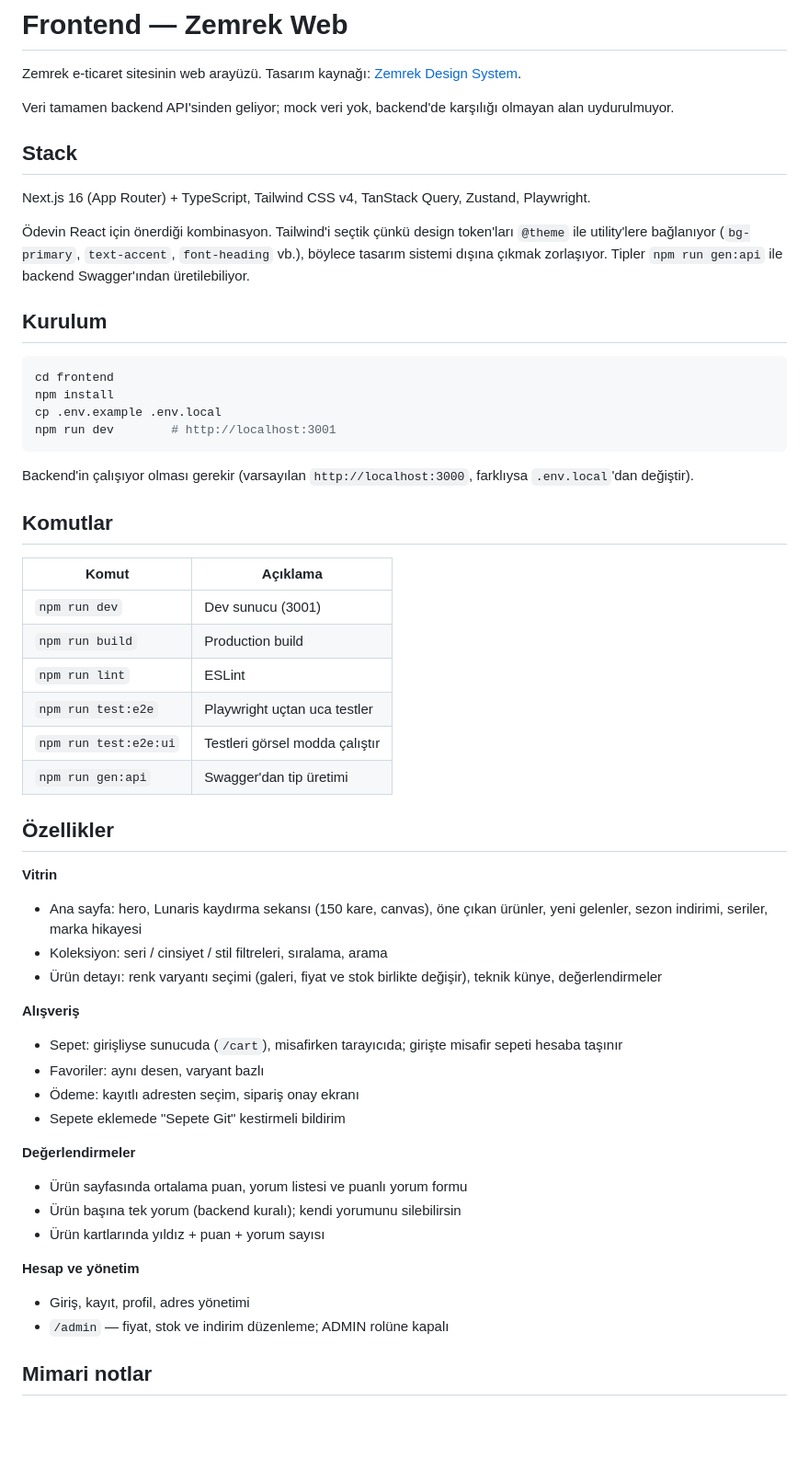
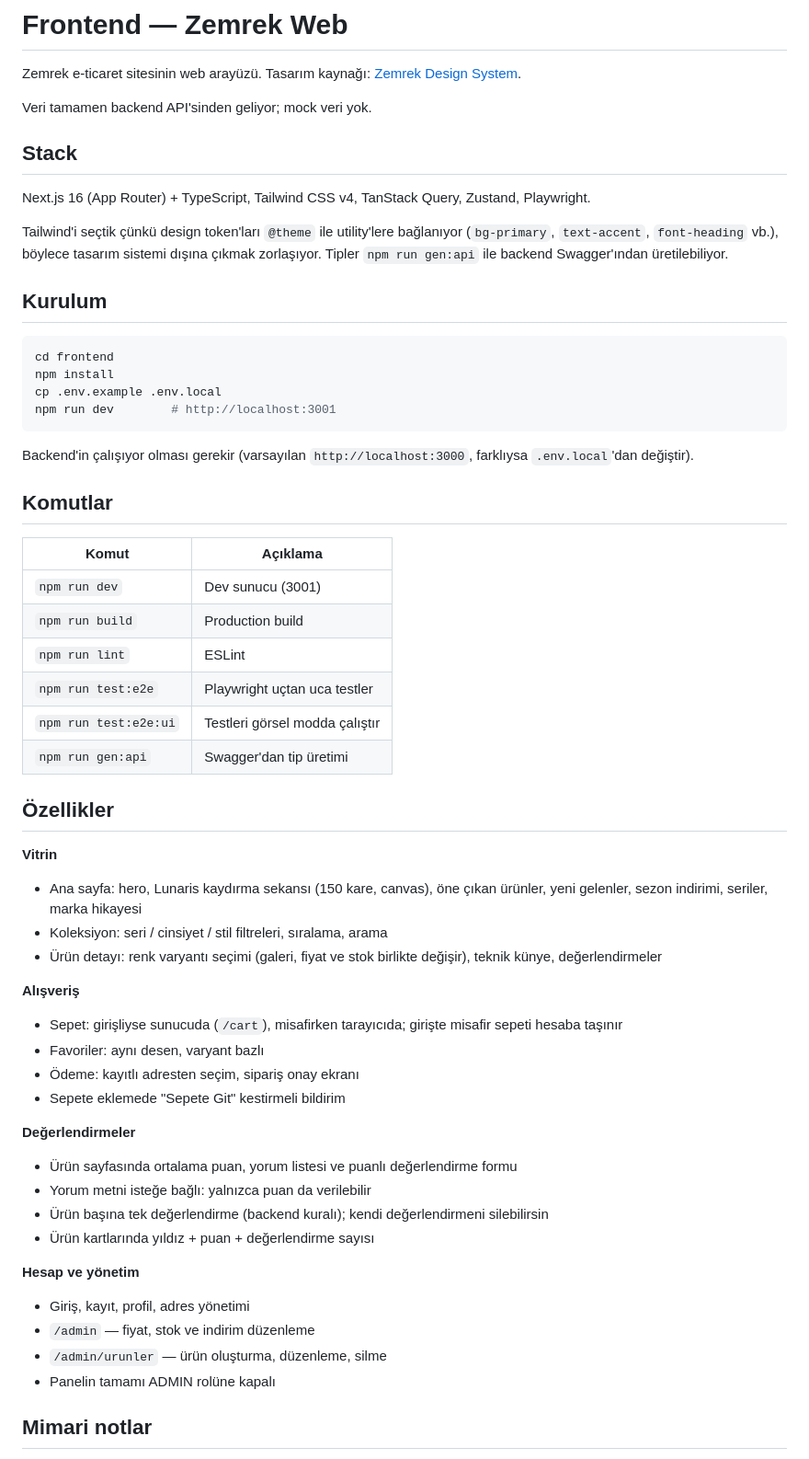
Before and after one commit to Serdarsahinn05/vbt-staj-project, a Markdown page: frontend/README.md, the part around one of its changes. Shown at 92% size. Rendered like a GitHub page; blank space fills up the shorter version.

Commit message:
docs(frontend): README'yi v3 kapsamına göre güncelle
Test tablosu (4 dosya, 12 test), ürün yönetimi bölümü ve yorumun isteğe bağlı olması eklendi.

```diff
--- a/frontend/README.md
+++ b/frontend/README.md
@@ -2,13 +2,13 @@
 
 Zemrek e-ticaret sitesinin web arayüzü. Tasarım kaynağı: [Zemrek Design System](https://zemrekdesignsystem.vercel.app).
 
-Veri tamamen backend API'sinden geliyor; mock veri yok, backend'de karşılığı olmayan alan uydurulmuyor.
+Veri tamamen backend API'sinden geliyor; mock veri yok.
 
 ## Stack
 
 Next.js 16 (App Router) + TypeScript, Tailwind CSS v4, TanStack Query, Zustand, Playwright.
 
-Ödevin React için önerdiği kombinasyon. Tailwind'i seçtik çünkü design token'ları `@theme` ile utility'lere bağlanıyor (`bg-primary`, `text-accent`, `font-heading` vb.), böylece tasarım sistemi dışına çıkmak zorlaşıyor. Tipler `npm run gen:api` ile backend Swagger'ından üretilebiliyor.
+Tailwind'i seçtik çünkü design token'ları `@theme` ile utility'lere bağlanıyor (`bg-primary`, `text-accent`, `font-heading` vb.), böylece tasarım sistemi dışına çıkmak zorlaşıyor. Tipler `npm run gen:api` ile backend Swagger'ından üretilebiliyor.
 
 ## Kurulum
 
@@ -23,36 +23,43 @@ Backend'in çalışıyor olması gerekir (varsayılan `http://localhost:3000`, f
 
 ## Komutlar
 
-| Komut | Açıklama |
-| ----- | -------- |
-| `npm run dev` | Dev sunucu (3001) |
-| `npm run build` | Production build |
-| `npm run lint` | ESLint |
-| `npm run test:e2e` | Playwright uçtan uca testler |
+| Komut                 | Açıklama                       |
+| --------------------- | ------------------------------ |
+| `npm run dev`         | Dev sunucu (3001)              |
+| `npm run build`       | Production build               |
+| `npm run lint`        | ESLint                         |
+| `npm run test:e2e`    | Playwright uçtan uca testler   |
 | `npm run test:e2e:ui` | Testleri görsel modda çalıştır |
-| `npm run gen:api` | Swagger'dan tip üretimi |
+| `npm run gen:api`     | Swagger'dan tip üretimi        |
 
 ## Özellikler
 
 **Vitrin**
+
 - Ana sayfa: hero, Lunaris kaydırma sekansı (150 kare, canvas), öne çıkan ürünler, yeni gelenler, sezon indirimi, seriler, marka hikayesi
 - Koleksiyon: seri / cinsiyet / stil filtreleri, sıralama, arama
 - Ürün detayı: renk varyantı seçimi (galeri, fiyat ve stok birlikte değişir), teknik künye, değerlendirmeler
 
 **Alışveriş**
+
 - Sepet: girişliyse sunucuda (`/cart`), misafirken tarayıcıda; girişte misafir sepeti hesaba taşınır
 - Favoriler: aynı desen, varyant bazlı
 - Ödeme: kayıtlı adresten seçim, sipariş onay ekranı
 - Sepete eklemede "Sepete Git" kestirmeli bildirim
 
 **Değerlendirmeler**
-- Ürün sayfasında ortalama puan, yorum listesi ve puanlı yorum formu
-- Ürün başına tek yorum (backend kuralı); kendi yorumunu silebilirsin
-- Ürün kartlarında yıldız + puan + yorum sayısı
+
+- Ürün sayfasında ortalama puan, yorum listesi ve puanlı değerlendirme formu
+- Yorum metni isteğe bağlı: yalnızca puan da verilebilir
+- Ürün başına tek değerlendirme (backend kuralı); kendi değerlendirmeni silebilirsin
+- Ürün kartlarında yıldız + puan + değerlendirme sayısı
 
 **Hesap ve yönetim**
+
 - Giriş, kayıt, profil, adres yönetimi
-- `/admin` — fiyat, stok ve indirim düzenleme; ADMIN rolüne kapalı
+- `/admin` — fiyat, stok ve indirim düzenleme
+- `/admin/urunler` — ürün oluşturma, düzenleme, silme
+- Panelin tamamı ADMIN rolüne kapalı
 
 ## Mimari notlar
 
```
Also changed, not shown: other parts of frontend/README.md (+9 -2 lines).
